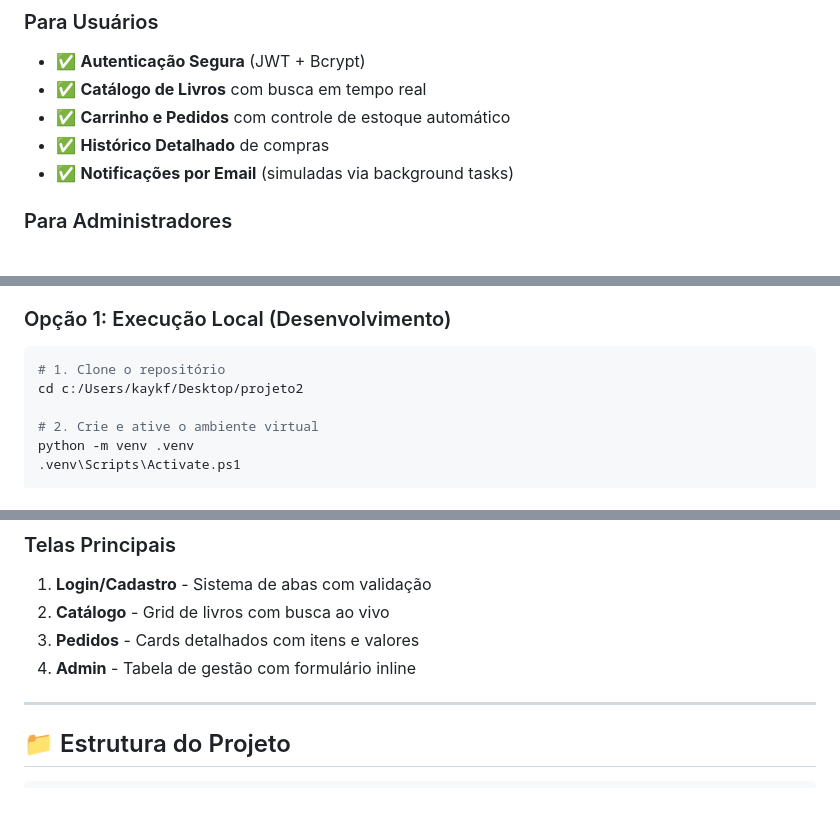
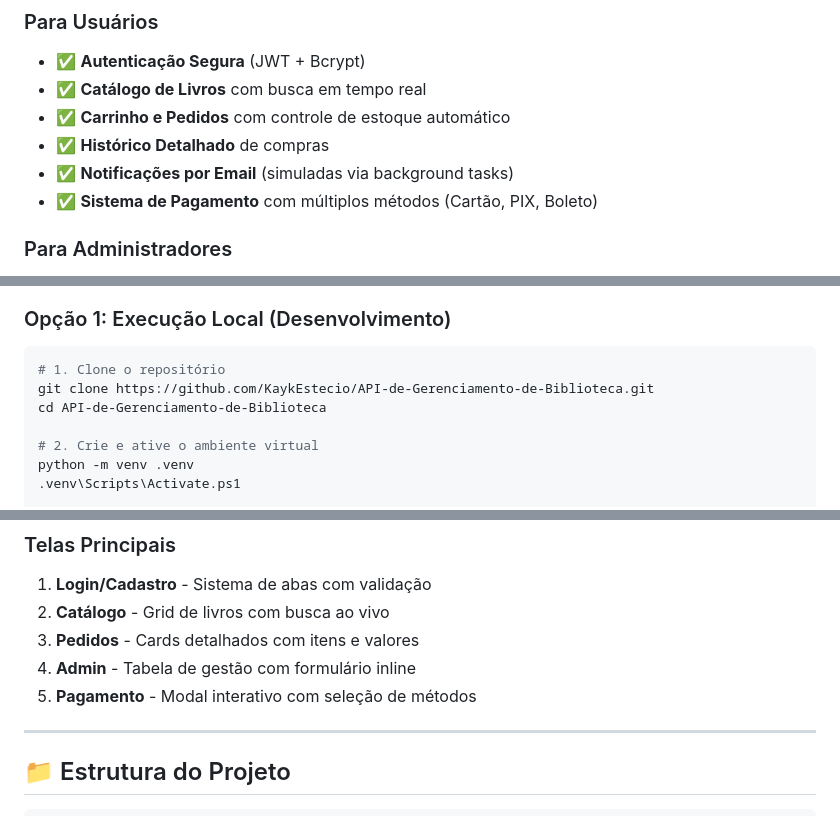
Before and after one commit to KaykEstecio/API-de-Gerenciamento-de-Biblioteca, a Markdown page: README.md, 3 parts joined by grey strips. GitHub-like rendering.

Commit message:
correçao readme

````diff
--- a/README.md
+++ b/README.md
@@ -16,6 +16,7 @@ Sistema profissional de gerenciamento e venda de livros desenvolvido com FastAPI
 - ✅ **Carrinho e Pedidos** com controle de estoque automático
 - ✅ **Histórico Detalhado** de compras
 - ✅ **Notificações por Email** (simuladas via background tasks)
+- ✅ **Sistema de Pagamento** com múltiplos métodos (Cartão, PIX, Boleto)
 
 ### Para Administradores
 - ✅ **Painel Administrativo** completo
@@ -52,7 +53,8 @@ Sistema profissional de gerenciamento e venda de livros desenvolvido com FastAPI
 
 ```powershell
 # 1. Clone o repositório
-cd c:/Users/kaykf/Desktop/projeto2
+git clone https://github.com/KaykEstecio/API-de-Gerenciamento-de-Biblioteca.git
+cd API-de-Gerenciamento-de-Biblioteca
 
 # 2. Crie e ative o ambiente virtual
 python -m venv .venv
@@ -141,6 +143,7 @@ Acesse a documentação interativa (Swagger UI):
 2. **Catálogo** - Grid de livros com busca ao vivo
 3. **Pedidos** - Cards detalhados com itens e valores
 4. **Admin** - Tabela de gestão com formulário inline
+5. **Pagamento** - Modal interativo com seleção de métodos
 
 ---
 
````
Also changed, not shown: other parts of README.md (+0 -3 lines).
